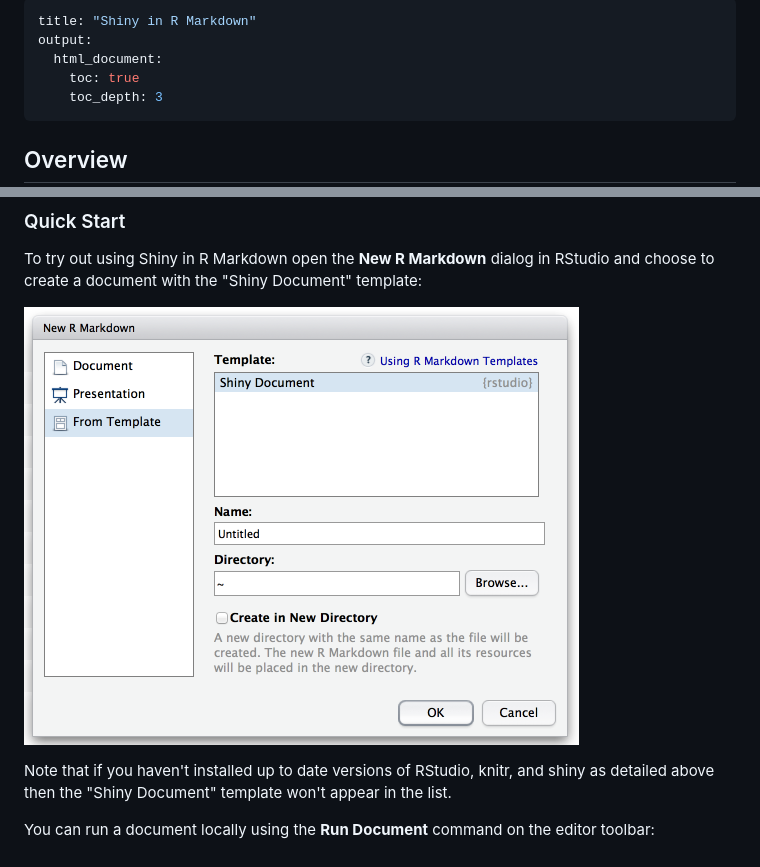
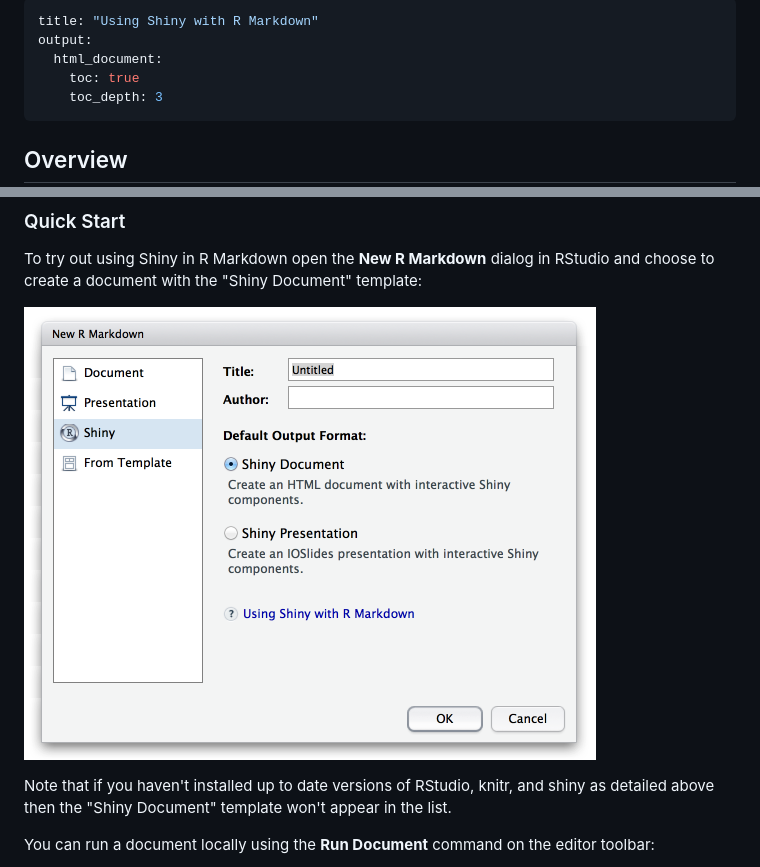
Before and after one commit to rstudio/rmarkdown, a Markdown page: authoring_shiny.md, 2 parts joined by grey strips. Rendered like a GitHub page; pictures changed too: images/new-shiny-document.png.

Commit message:
update shiny in r markdown docs and screenshot

```diff
--- a/authoring_shiny.md
+++ b/authoring_shiny.md
@@ -1,5 +1,5 @@
 ---
-title: "Shiny in R Markdown"
+title: "Using Shiny with R Markdown"
 output:
   html_document:
     toc: true
```
Also changed, not shown: 3 other files.
